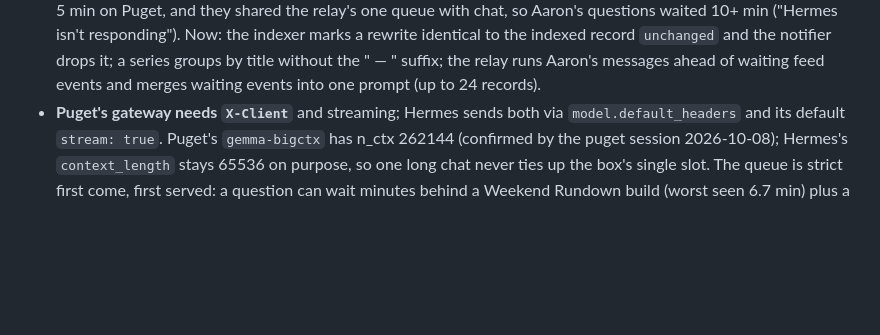
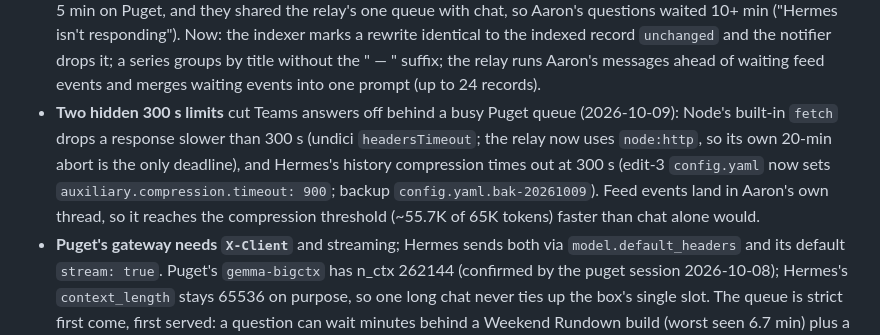
Before and after one commit to NorthwoodsCommunityChurch/avl-minutes, a Markdown page: CLAUDE.md, the part around the change. Rendered like a GitHub page; blank space fills up the shorter version.

Commit message:
docs: the two 300 s limits behind Teams timeouts; compression timeout on edit-3
Co-Authored-By: Claude Opus 5.5 <noreply@anthropic.com>

```diff
--- a/CLAUDE.md
+++ b/CLAUDE.md
@@ -191,6 +191,11 @@ happens, follow `../App Updates/SPARKLE-GUIDE.md` by hand.
   Now: the indexer marks a rewrite identical to the indexed record `unchanged` and the notifier drops it; a series groups
   by title without the " — <date>" suffix; the relay runs Aaron's messages ahead of waiting feed events and merges
   waiting events into one prompt (up to 24 records).
+- **Two hidden 300 s limits** cut Teams answers off behind a busy Puget queue (2026-10-09): Node's built-in `fetch`
+  drops a response slower than 300 s (undici `headersTimeout`; the relay now uses `node:http`, so its own 20-min abort
+  is the only deadline), and Hermes's history compression times out at 300 s (edit-3 `config.yaml` now sets
+  `auxiliary.compression.timeout: 900`; backup `config.yaml.bak-20261009`). Feed events land in Aaron's own thread, so
+  it reaches the compression threshold (~55.7K of 65K tokens) faster than chat alone would.
 - **Puget's gateway needs `X-Client`** and streaming; Hermes sends both via `model.default_headers` and its default
   `stream: true`. Puget's `gemma-bigctx` has n_ctx 262144 (confirmed by the puget session 2026-10-08); Hermes's
   `context_length` stays 65536 on purpose, so one long chat never ties up the box's single slot. The queue is strict
```
